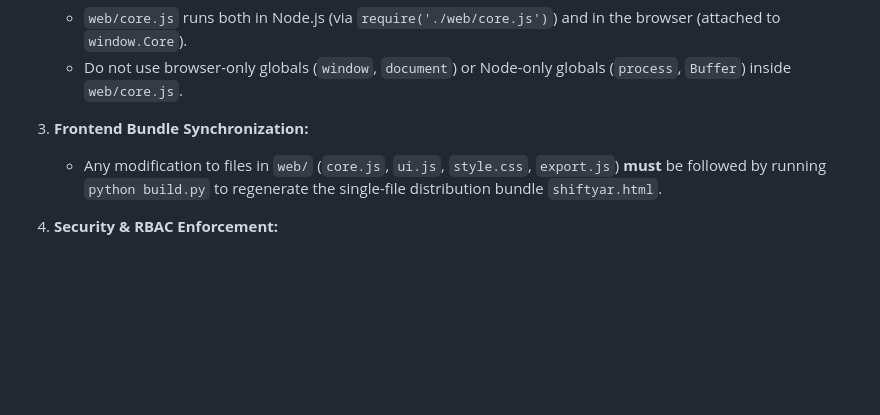
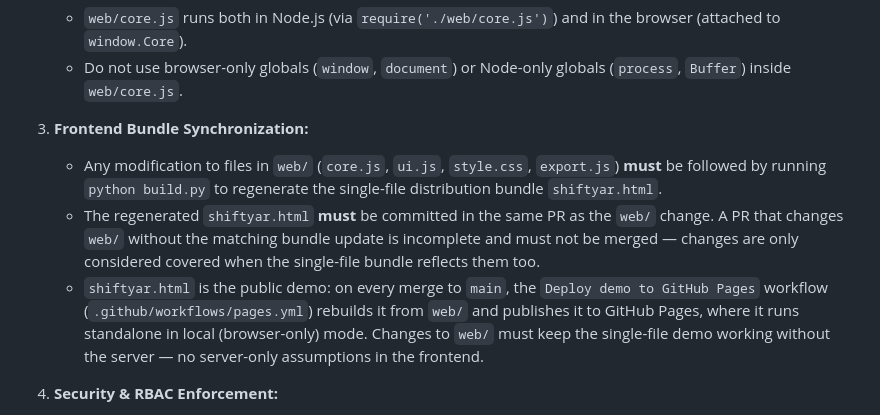
Before and after one commit to mcuteangel/shiftyar-node, a Markdown page: AGENTS.md, the part around the change. GitHub-like rendering; blank space fills up the shorter version.

Commit message:
docs(agents): require bundle sync — shiftyar.html is the published Pages demo
Co-Authored-By: Muse <noreply@muse.ai>

```diff
--- a/AGENTS.md
+++ b/AGENTS.md
@@ -73,6 +73,8 @@ It features zero external npm dependencies, running natively on Node.js 22.13+ u
 
 3. **Frontend Bundle Synchronization:**
    - Any modification to files in `web/` (`core.js`, `ui.js`, `style.css`, `export.js`) **must** be followed by running `python build.py` to regenerate the single-file distribution bundle `shiftyar.html`.
+   - The regenerated `shiftyar.html` **must** be committed in the same PR as the `web/` change. A PR that changes `web/` without the matching bundle update is incomplete and must not be merged — changes are only considered covered when the single-file bundle reflects them too.
+   - `shiftyar.html` is the public demo: on every merge to `main`, the `Deploy demo to GitHub Pages` workflow (`.github/workflows/pages.yml`) rebuilds it from `web/` and publishes it to GitHub Pages, where it runs standalone in local (browser-only) mode. Changes to `web/` must keep the single-file demo working without the server — no server-only assumptions in the frontend.
 
 4. **Security & RBAC Enforcement:**
    - All state-mutating HTTP requests require:
```
